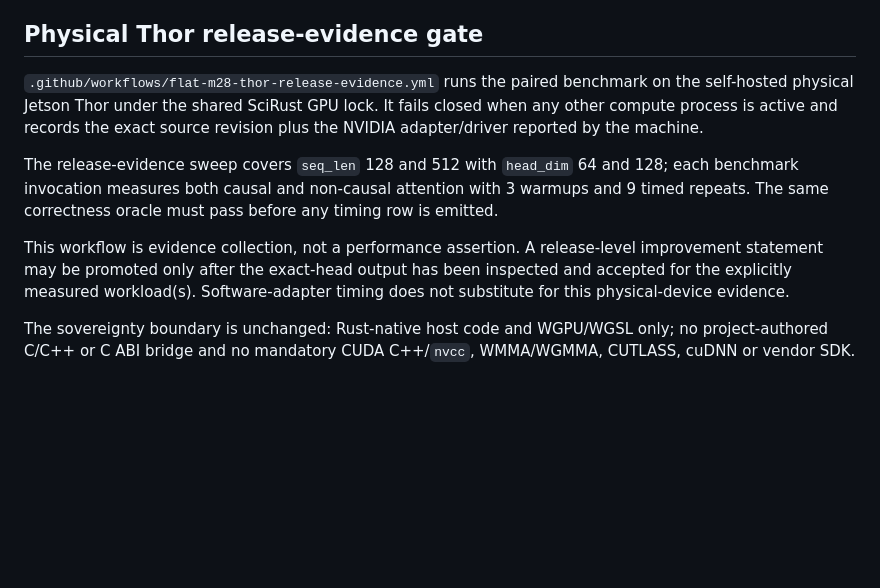
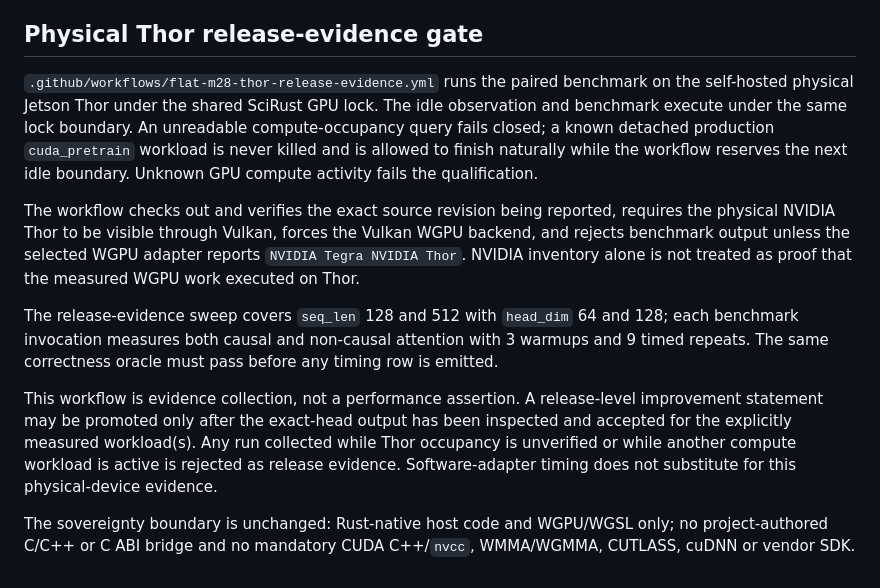
Before and after one commit to CHECKUPAUTO/scirust, a Markdown page: docs/FLAT_M28_SCIRUST_BASELINE.md, the part around the change. Rendered like a GitHub page; blank space fills up the shorter version.

Commit message:
docs(flat): harden Thor M28 evidence contract

```diff
--- a/docs/FLAT_M28_SCIRUST_BASELINE.md
+++ b/docs/FLAT_M28_SCIRUST_BASELINE.md
@@ -33,10 +33,12 @@ The CSV includes median/p95 timings, paired ratios and parity evidence. `perform
 
 ## Physical Thor release-evidence gate
 
-`.github/workflows/flat-m28-thor-release-evidence.yml` runs the paired benchmark on the self-hosted physical Jetson Thor under the shared SciRust GPU lock. It fails closed when any other compute process is active and records the exact source revision plus the NVIDIA adapter/driver reported by the machine.
+`.github/workflows/flat-m28-thor-release-evidence.yml` runs the paired benchmark on the self-hosted physical Jetson Thor under the shared SciRust GPU lock. The idle observation and benchmark execute under the same lock boundary. An unreadable compute-occupancy query fails closed; a known detached production `cuda_pretrain` workload is never killed and is allowed to finish naturally while the workflow reserves the next idle boundary. Unknown GPU compute activity fails the qualification.
+
+The workflow checks out and verifies the exact source revision being reported, requires the physical NVIDIA Thor to be visible through Vulkan, forces the Vulkan WGPU backend, and rejects benchmark output unless the selected WGPU adapter reports `NVIDIA Tegra NVIDIA Thor`. NVIDIA inventory alone is not treated as proof that the measured WGPU work executed on Thor.
 
 The release-evidence sweep covers `seq_len` 128 and 512 with `head_dim` 64 and 128; each benchmark invocation measures both causal and non-causal attention with 3 warmups and 9 timed repeats. The same correctness oracle must pass before any timing row is emitted.
 
-This workflow is evidence collection, not a performance assertion. A release-level improvement statement may be promoted only after the exact-head output has been inspected and accepted for the explicitly measured workload(s). Software-adapter timing does not substitute for this physical-device evidence.
+This workflow is evidence collection, not a performance assertion. A release-level improvement statement may be promoted only after the exact-head output has been inspected and accepted for the explicitly measured workload(s). Any run collected while Thor occupancy is unverified or while another compute workload is active is rejected as release evidence. Software-adapter timing does not substitute for this physical-device evidence.
 
 The sovereignty boundary is unchanged: Rust-native host code and WGPU/WGSL only; no project-authored C/C++ or C ABI bridge and no mandatory CUDA C++/`nvcc`, WMMA/WGMMA, CUTLASS, cuDNN or vendor SDK.
```
